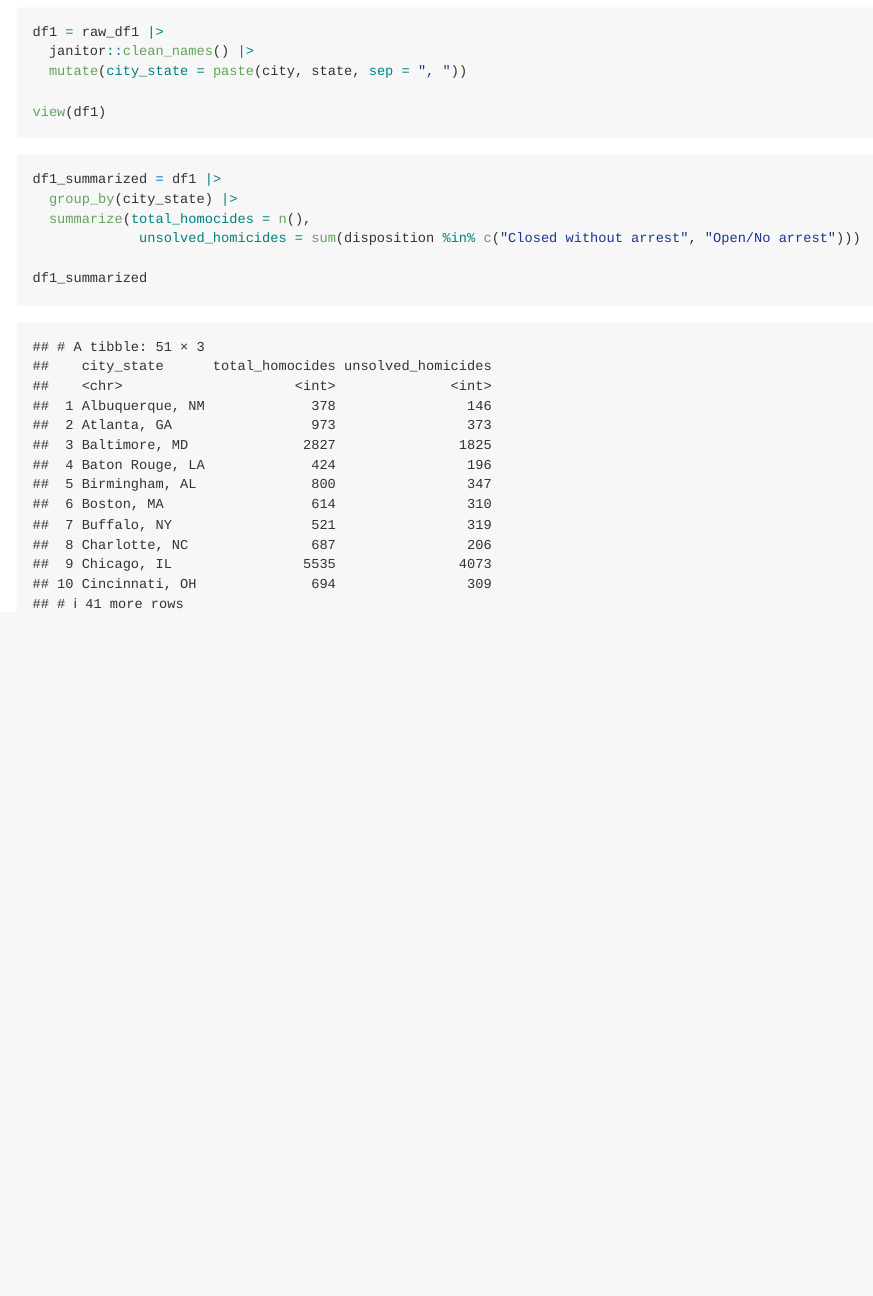
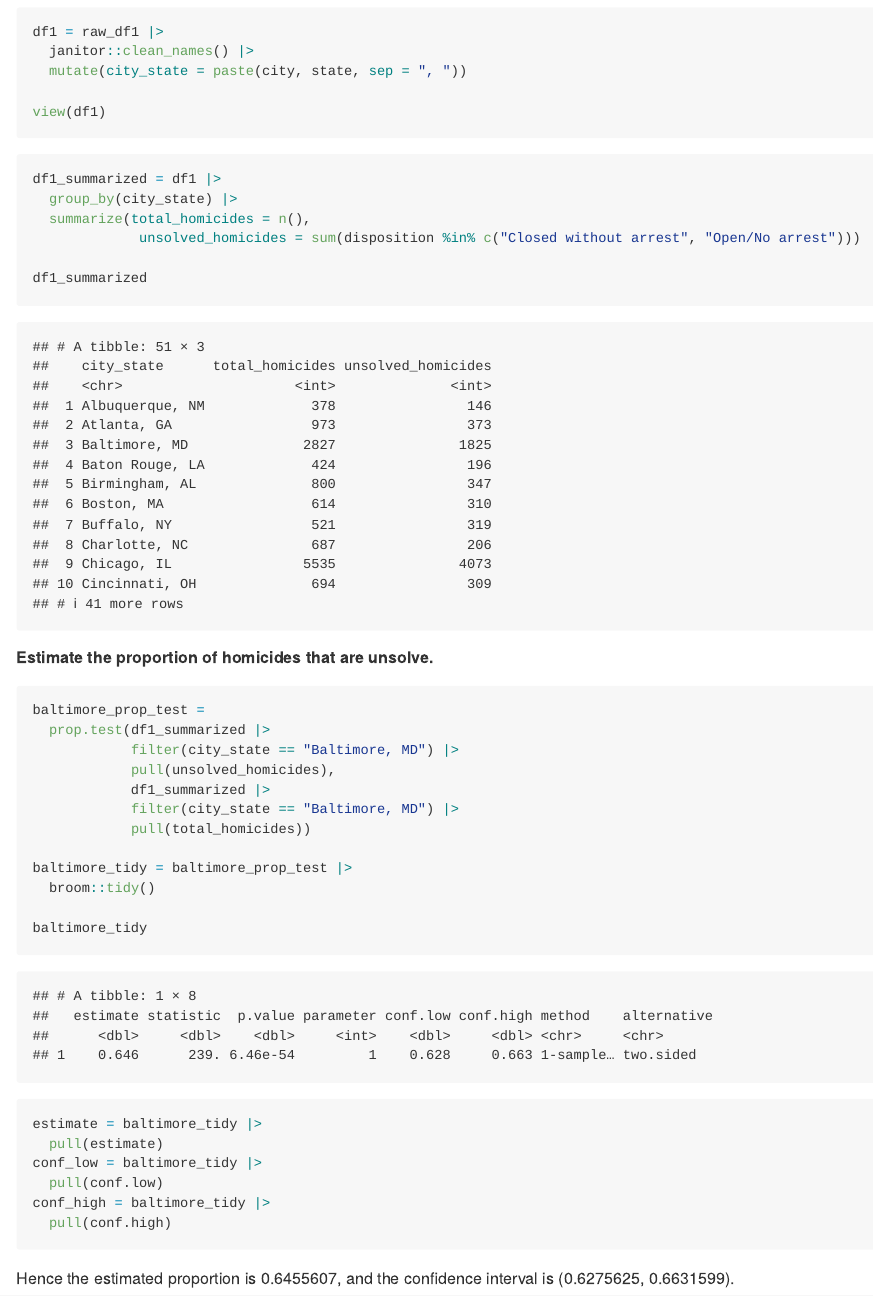
Before and after one commit to JiyingWang/p8105_hw5_jw4489, an R Markdown document (p8105_hw5_jw4489.Rmd): the page in a window 1100 px wide, from 490 px down. The pictures show the output file p8105_hw5_jw4489.md that the author committed with the source, drawn offline in the style of GitHub.

Commit message:
Finish the second part of the problem 1, apply the prop.test for the city of Baltimore, MD.

````diff
--- a/p8105_hw5_jw4489.Rmd
+++ b/p8105_hw5_jw4489.Rmd
@@ -33,8 +33,36 @@ view(df1)
 ```{r}
 df1_summarized = df1 |>
   group_by(city_state) |>
-  summarize(total_homocides = n(),
+  summarize(total_homicides = n(),
              unsolved_homicides = sum(disposition %in% c("Closed without arrest", "Open/No arrest")))
 
 df1_summarized
 ```
+
+##### Estimate the proportion of homicides that are unsolve.
+
+```{r}
+baltimore_prop_test =
+  prop.test(df1_summarized |>
+            filter(city_state == "Baltimore, MD") |>
+            pull(unsolved_homicides),
+            df1_summarized |>
+            filter(city_state == "Baltimore, MD") |>
+            pull(total_homicides))
+
+baltimore_tidy = baltimore_prop_test |>
+  broom::tidy()
+
+baltimore_tidy
+```
+
+```{r}
+estimate = baltimore_tidy |>
+  pull(estimate)
+conf_low = baltimore_tidy |>
+  pull(conf.low)
+conf_high = baltimore_tidy |>
+  pull(conf.high)
+```
+
+Hence the estimated proportion is `r estimate`, and the confidence interval is (`r conf_low`, `r conf_high`).
````
Also changed, not shown: p8105_hw5_jw4489.md.
